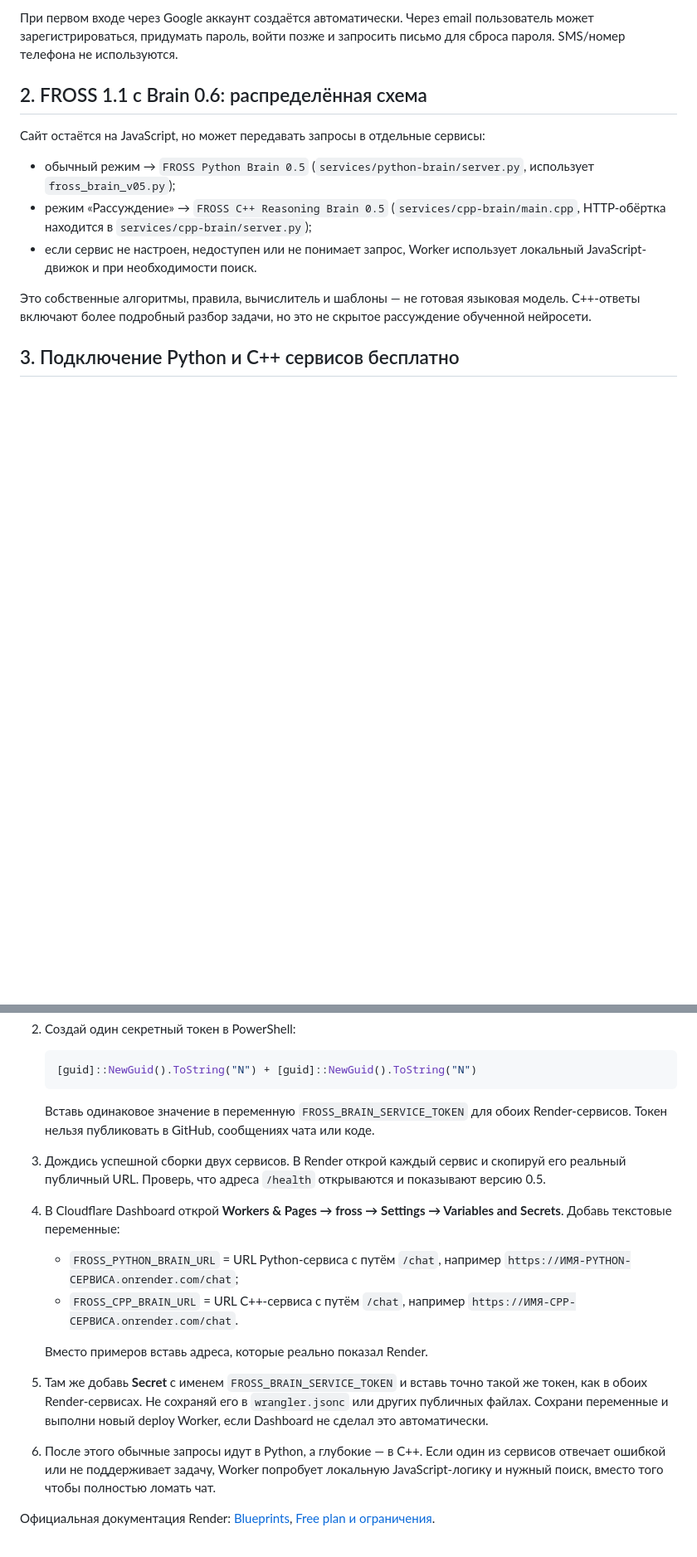
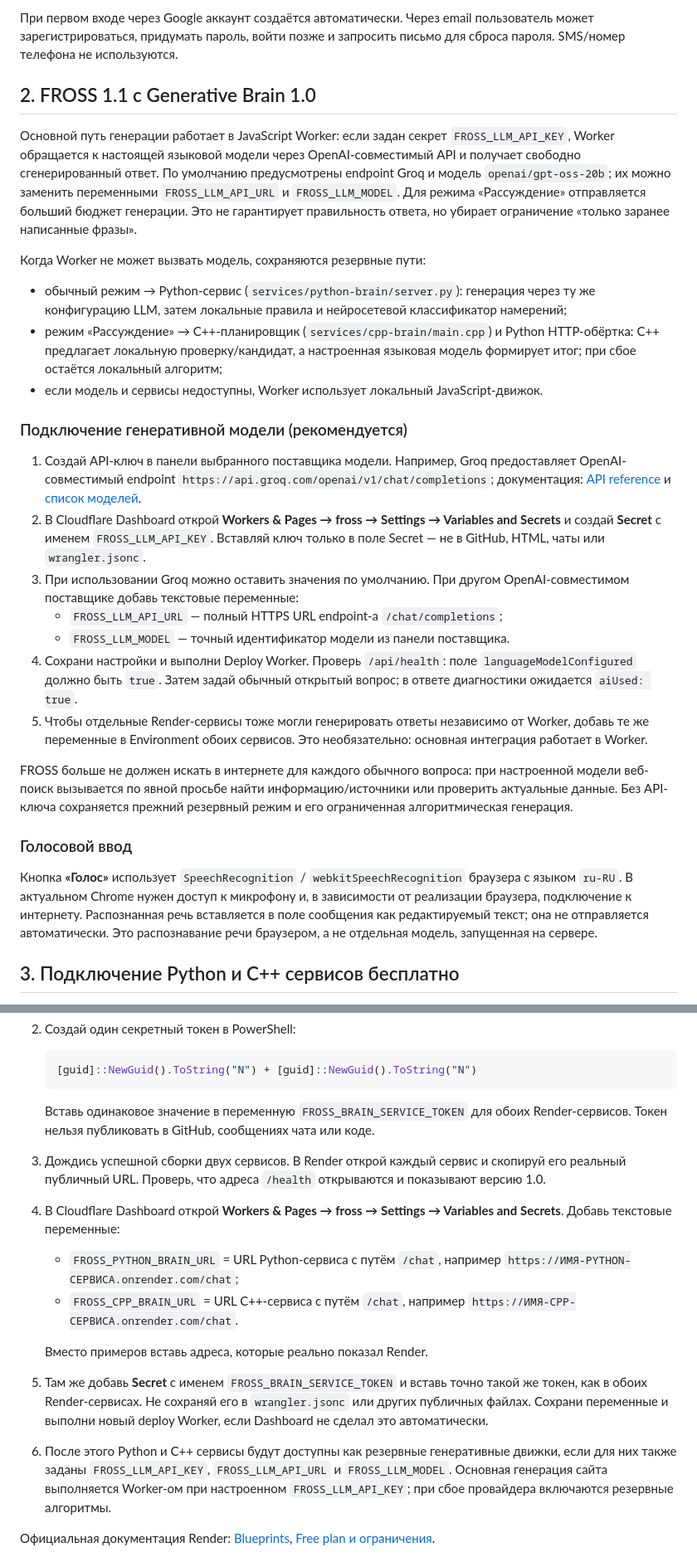
Before and after one commit to boberbuset132013-web/FROSS, a Markdown page: SETUP.md, 2 parts joined by grey strips. Shown at 83% size. Drawn GitHub-style; blank space fills up the shorter version.

Commit message:
Document generative brain and voice input setup

````diff
--- a/SETUP.md
+++ b/SETUP.md
@@ -11,13 +11,30 @@
 
 При первом входе через Google аккаунт создаётся автоматически. Через email пользователь может зарегистрироваться, придумать пароль, войти позже и запросить письмо для сброса пароля. SMS/номер телефона не используются.
 
-## 2. FROSS 1.1 с Brain 0.6: распределённая схема
-Сайт остаётся на JavaScript, но может передавать запросы в отдельные сервисы:
-- обычный режим → `FROSS Python Brain 0.5` (`services/python-brain/server.py`, использует `fross_brain_v05.py`);
-- режим «Рассуждение» → `FROSS C++ Reasoning Brain 0.5` (`services/cpp-brain/main.cpp`, HTTP-обёртка находится в `services/cpp-brain/server.py`);
-- если сервис не настроен, недоступен или не понимает запрос, Worker использует локальный JavaScript-движок и при необходимости поиск.
+## 2. FROSS 1.1 с Generative Brain 1.0
 
-Это собственные алгоритмы, правила, вычислитель и шаблоны — не готовая языковая модель. C++-ответы включают более подробный разбор задачи, но это не скрытое рассуждение обученной нейросети.
+Основной путь генерации работает в JavaScript Worker: если задан секрет `FROSS_LLM_API_KEY`, Worker обращается к настоящей языковой модели через OpenAI-совместимый API и получает свободно сгенерированный ответ. По умолчанию предусмотрены endpoint Groq и модель `openai/gpt-oss-20b`; их можно заменить переменными `FROSS_LLM_API_URL` и `FROSS_LLM_MODEL`. Для режима «Рассуждение» отправляется больший бюджет генерации. Это не гарантирует правильность ответа, но убирает ограничение «только заранее написанные фразы».
+
+Когда Worker не может вызвать модель, сохраняются резервные пути:
+- обычный режим → Python-сервис (`services/python-brain/server.py`): генерация через ту же конфигурацию LLM, затем локальные правила и нейросетевой классификатор намерений;
+- режим «Рассуждение» → C++-планировщик (`services/cpp-brain/main.cpp`) и Python HTTP-обёртка: C++ предлагает локальную проверку/кандидат, а настроенная языковая модель формирует итог; при сбое остаётся локальный алгоритм;
+- если модель и сервисы недоступны, Worker использует локальный JavaScript-движок.
+
+### Подключение генеративной модели (рекомендуется)
+
+1. Создай API-ключ в панели выбранного поставщика модели. Например, Groq предоставляет OpenAI-совместимый endpoint `https://api.groq.com/openai/v1/chat/completions`; документация: [API reference](https://console.groq.com/docs/api-reference) и [список моделей](https://console.groq.com/docs/models).
+2. В Cloudflare Dashboard открой **Workers & Pages → fross → Settings → Variables and Secrets** и создай **Secret** с именем `FROSS_LLM_API_KEY`. Вставляй ключ только в поле Secret — не в GitHub, HTML, чаты или `wrangler.jsonc`.
+3. При использовании Groq можно оставить значения по умолчанию. При другом OpenAI-совместимом поставщике добавь текстовые переменные:
+   - `FROSS_LLM_API_URL` — полный HTTPS URL endpoint-а `/chat/completions`;
+   - `FROSS_LLM_MODEL` — точный идентификатор модели из панели поставщика.
+4. Сохрани настройки и выполни Deploy Worker. Проверь `/api/health`: поле `languageModelConfigured` должно быть `true`. Затем задай обычный открытый вопрос; в ответе диагностики ожидается `aiUsed: true`.
+5. Чтобы отдельные Render-сервисы тоже могли генерировать ответы независимо от Worker, добавь те же переменные в Environment обоих сервисов. Это необязательно: основная интеграция работает в Worker.
+
+FROSS больше не должен искать в интернете для каждого обычного вопроса: при настроенной модели веб-поиск вызывается по явной просьбе найти информацию/источники или проверить актуальные данные. Без API-ключа сохраняется прежний резервный режим и его ограниченная алгоритмическая генерация.
+
+### Голосовой ввод
+
+Кнопка **«Голос»** использует `SpeechRecognition` / `webkitSpeechRecognition` браузера с языком `ru-RU`. В актуальном Chrome нужен доступ к микрофону и, в зависимости от реализации браузера, подключение к интернету. Распознанная речь вставляется в поле сообщения как редактируемый текст; она не отправляется автоматически. Это распознавание речи браузером, а не отдельная модель, запущенная на сервере.
 
 ## 3. Подключение Python и C++ сервисов бесплатно
 Проекты сервисов уже находятся в репозитории; файл `render.yaml` описывает два Docker-сервиса с планом Free. Render Free может приостанавливать неактивные сервисы, поэтому первый запрос после перерыва может быть медленнее или перейти на резервный JavaScript-ответ. Подробности: [официальные ограничения Render Free](https://render.com/docs/free).
@@ -28,14 +45,14 @@
    [guid]::NewGuid().ToString("N") + [guid]::NewGuid().ToString("N")
    ```
    Вставь одинаковое значение в переменную `FROSS_BRAIN_SERVICE_TOKEN` для обоих Render-сервисов. Токен нельзя публиковать в GitHub, сообщениях чата или коде.
-3. Дождись успешной сборки двух сервисов. В Render открой каждый сервис и скопируй его реальный публичный URL. Проверь, что адреса `/health` открываются и показывают версию 0.5.
+3. Дождись успешной сборки двух сервисов. В Render открой каждый сервис и скопируй его реальный публичный URL. Проверь, что адреса `/health` открываются и показывают версию 1.0.
 4. В Cloudflare Dashboard открой **Workers & Pages → fross → Settings → Variables and Secrets**. Добавь текстовые переменные:
    - `FROSS_PYTHON_BRAIN_URL` = URL Python-сервиса с путём `/chat`, например `https://ИМЯ-PYTHON-СЕРВИСА.onrender.com/chat`;
    - `FROSS_CPP_BRAIN_URL` = URL C++-сервиса с путём `/chat`, например `https://ИМЯ-CPP-СЕРВИСА.onrender.com/chat`.
 
    Вместо примеров вставь адреса, которые реально показал Render.
 5. Там же добавь **Secret** с именем `FROSS_BRAIN_SERVICE_TOKEN` и вставь точно такой же токен, как в обоих Render-сервисах. Не сохраняй его в `wrangler.jsonc` или других публичных файлах. Сохрани переменные и выполни новый deploy Worker, если Dashboard не сделал это автоматически.
-6. После этого обычные запросы идут в Python, а глубокие — в C++. Если один из сервисов отвечает ошибкой или не поддерживает задачу, Worker попробует локальную JavaScript-логику и нужный поиск, вместо того чтобы полностью ломать чат.
+6. После этого Python и C++ сервисы будут доступны как резервные генеративные движки, если для них также заданы `FROSS_LLM_API_KEY`, `FROSS_LLM_API_URL` и `FROSS_LLM_MODEL`. Основная генерация сайта выполняется Worker-ом при настроенном `FROSS_LLM_API_KEY`; при сбое провайдера включаются резервные алгоритмы.
 
 Официальная документация Render: [Blueprints](https://render.com/docs/blueprint-spec), [Free plan и ограничения](https://render.com/docs/free).
 
````
